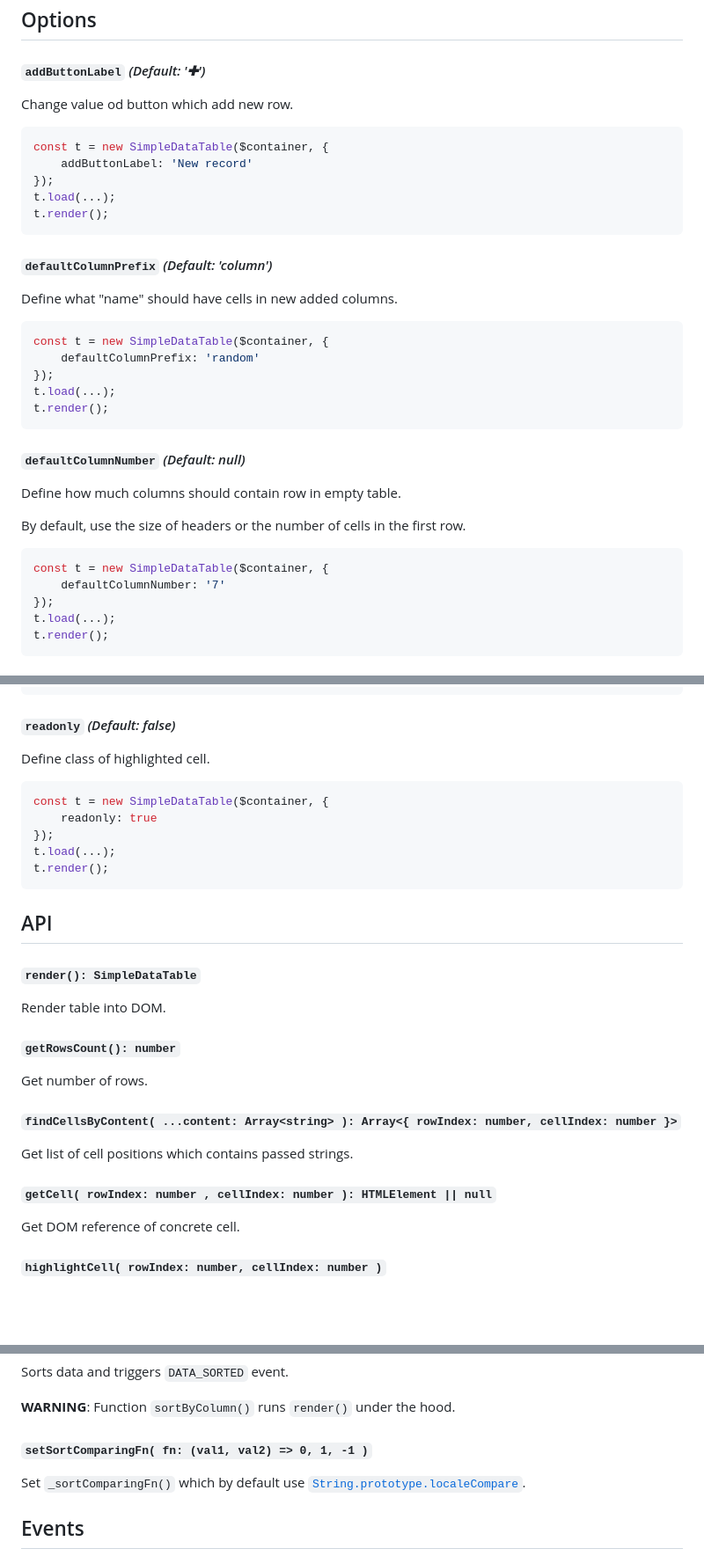
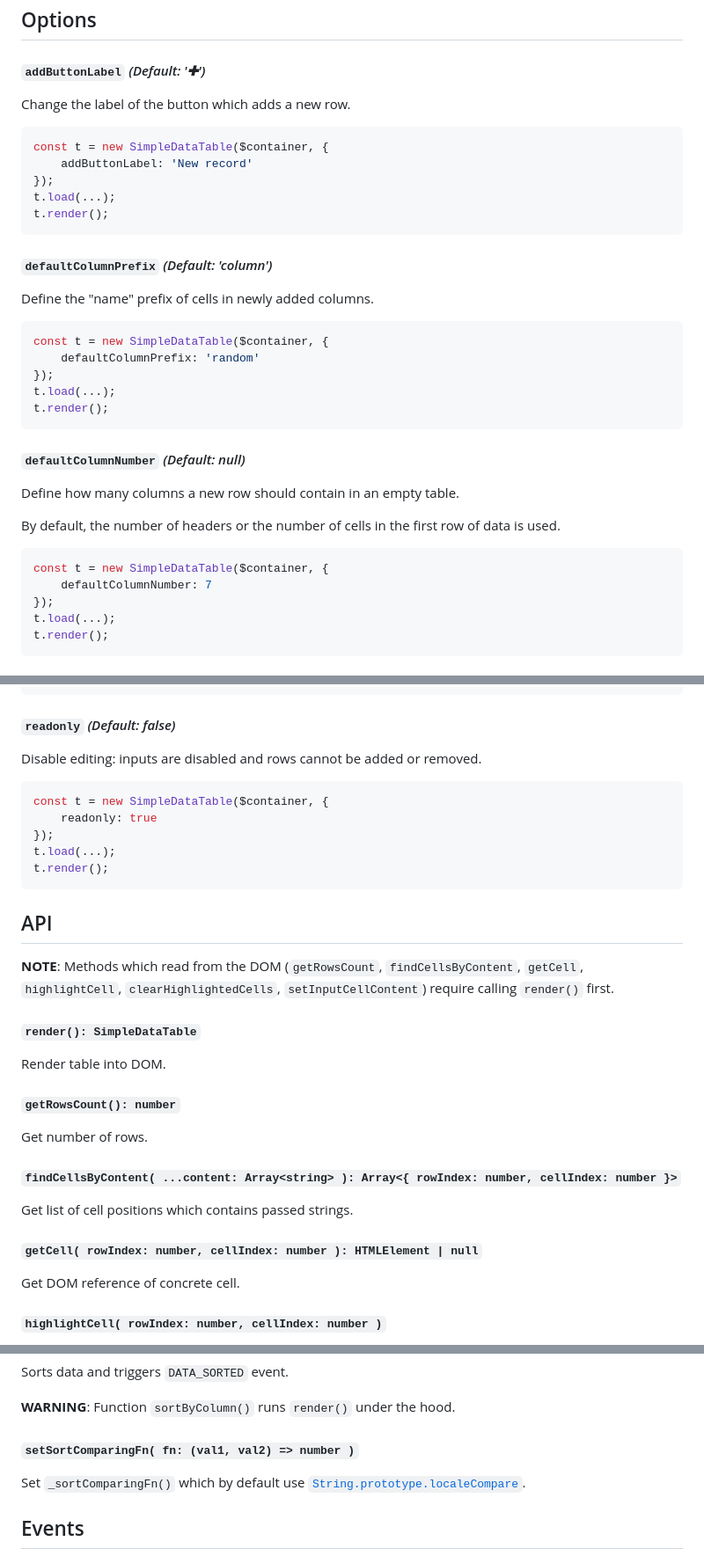
Before and after one commit to piecioshka/simple-data-table, a Markdown page: README.md, 3 parts joined by grey strips. Shown at 88% size. GitHub-like rendering; blank space fills up the shorter version.

Commit message:
docs: fix option descriptions and API signatures in README
- defaultColumnNumber example uses a number (7), matching the API
- readonly description was a copy-paste of another option
- note that DOM-reading methods require render() first
- getCell/setSortComparingFn signatures cleaned up
- usage snippet points to node_modules paths
- outdated browsers section (2018) removed

````diff
--- a/README.md
+++ b/README.md
@@ -88,7 +91,7 @@ t.render();
 
 #### `addButtonLabel` _(Default: '✚')_
 
-Change value od button which add new row.
+Change the label of the button which adds a new row.
 
 ```js
 const t = new SimpleDataTable($container, {
@@ -100,7 +103,7 @@ t.render();
 
 #### `defaultColumnPrefix` _(Default: 'column')_
 
-Define what "name" should have cells in new added columns.
+Define the "name" prefix of cells in newly added columns.
 
 ```js
 const t = new SimpleDataTable($container, {
@@ -112,13 +115,13 @@ t.render();
 
 #### `defaultColumnNumber` _(Default: null)_
 
-Define how much columns should contain row in empty table.
+Define how many columns a new row should contain in an empty table.
 
-By default, use the size of headers or the number of cells in the first row.
+By default, the number of headers or the number of cells in the first row of data is used.
 
 ```js
 const t = new SimpleDataTable($container, {
-    defaultColumnNumber: '7'
+    defaultColumnNumber: 7
 });
 t.load(...);
 t.render();
@@ -138,7 +141,7 @@ t.render();
 
 #### `readonly` _(Default: false)_
 
-Define class of highlighted cell.
+Disable editing: inputs are disabled and rows cannot be added or removed.
 
 ```js
 const t = new SimpleDataTable($container, {
@@ -149,6 +152,8 @@ t.render();
 ```
 
 ## API
+
+**NOTE**: Methods which read from the DOM (`getRowsCount`, `findCellsByContent`, `getCell`, `highlightCell`, `clearHighlightedCells`, `setInputCellContent`) require calling `render()` first.
 
 #### `render(): SimpleDataTable`
 
@@ -162,7 +167,7 @@ Get number of rows.
 
 Get list of cell positions which contains passed strings.
 
-#### `getCell( rowIndex: number , cellIndex: number ): HTMLElement || null`
+#### `getCell( rowIndex: number, cellIndex: number ): HTMLElement | null`
 
 Get DOM reference of concrete cell.
 
@@ -200,7 +205,7 @@ Sorts data and triggers `DATA_SORTED` event.
 
 **WARNING**: Function `sortByColumn()` runs `render()` under the hood.
 
-#### `setSortComparingFn( fn: (val1, val2) => 0, 1, -1 )`
+#### `setSortComparingFn( fn: (val1, val2) => number )`
 
 Set `_sortComparingFn()` which by default use [`String.prototype.localeCompare`](https://developer.mozilla.org/en-US/docs/Web/JavaScript/Reference/Global_Objects/String/localeCompare).
 
````
Also changed, not shown: other parts of README.md (+5 -9 lines).
